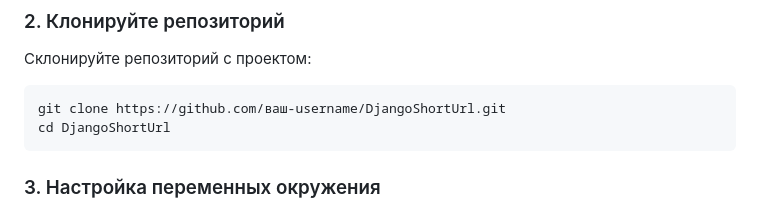
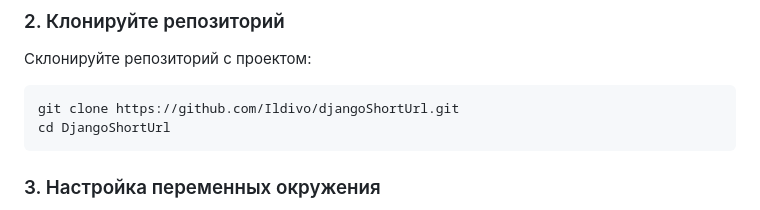
Before and after one commit to Ildivo/djangoShortUrl, a Markdown page: README.md, the part around the change. Drawn GitHub-style.

````diff
--- a/README.md
+++ b/README.md
@@ -31,7 +31,7 @@ DjangoShortUrl — это веб-приложение, которое позво
 Склонируйте репозиторий с проектом:
 
 ```bash
-git clone https://github.com/ваш-username/DjangoShortUrl.git
+git clone https://github.com/Ildivo/djangoShortUrl.git
 cd DjangoShortUrl
 ```
 
````
